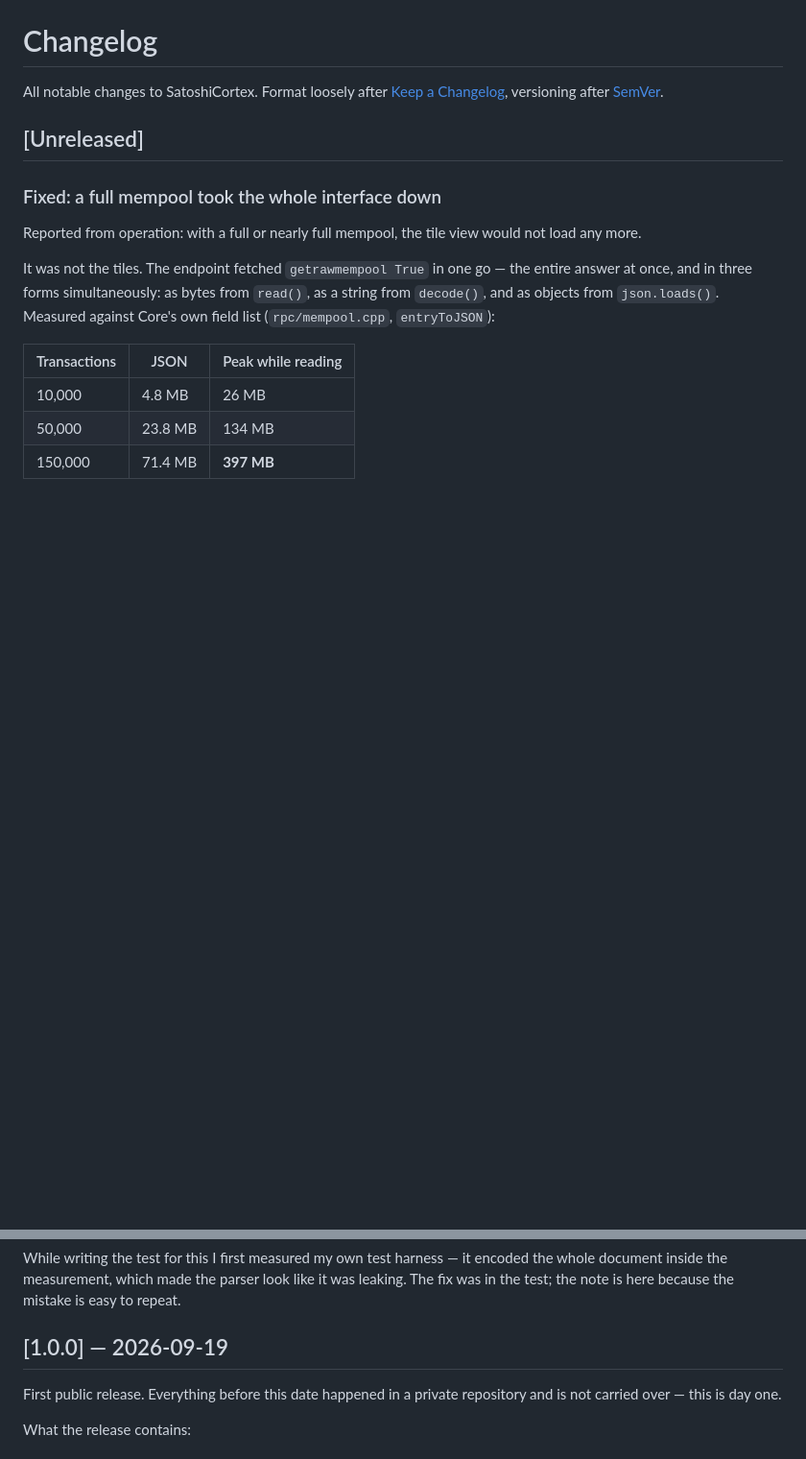
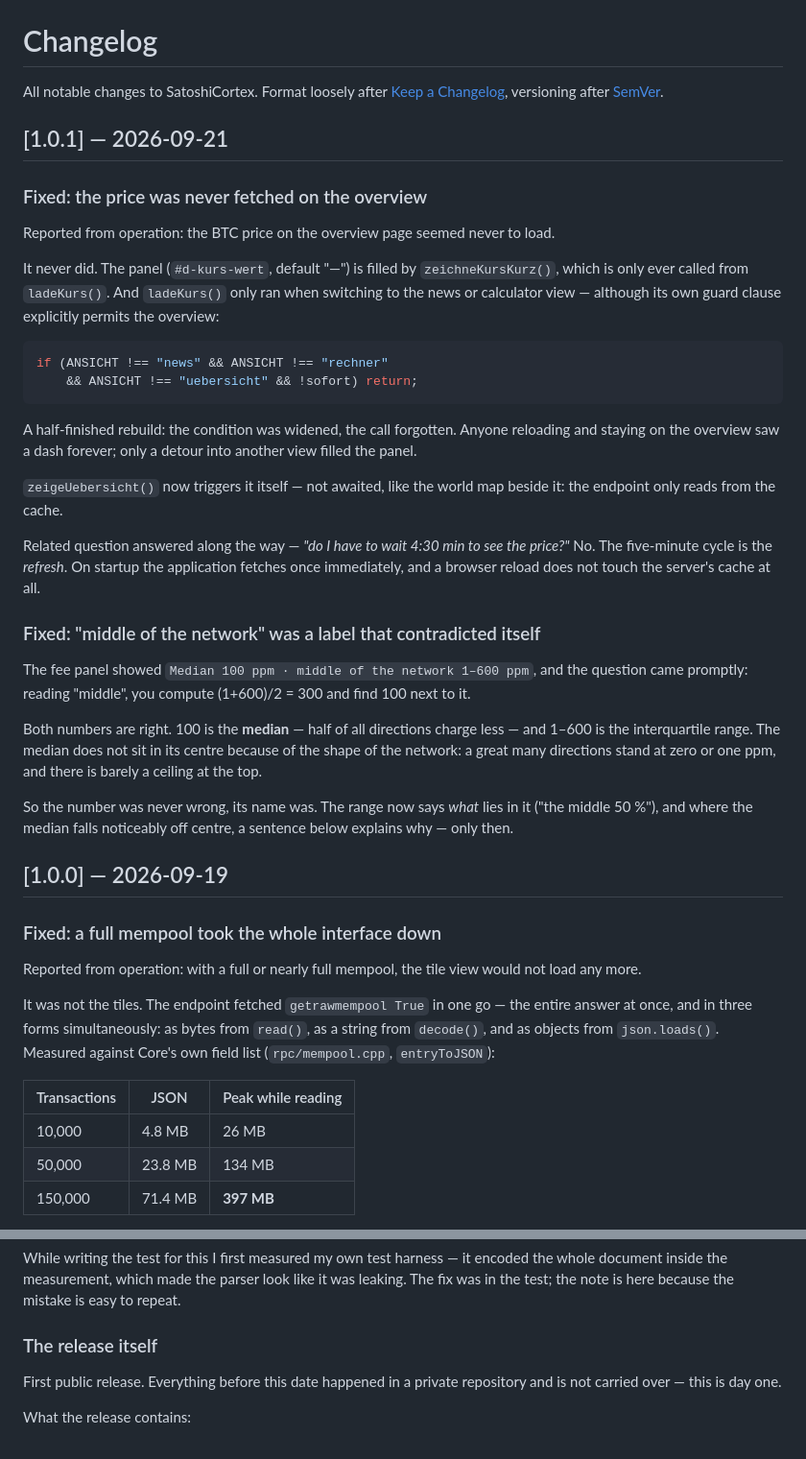
Before and after one commit to IkarusMK/satoshicortex, a Markdown page: CHANGELOG.md, 2 parts joined by grey strips. Shown at 96% size. Rendered like a GitHub page; blank space fills up the shorter version.

Commit message:
docs: Changelog nach Fassungen sortiert, 1.0.1
Der Mempool-Eintrag stand unter Unreleased, steckt aber laengst in v1.0.0 --
er gehoert dorthin. Der Gebuehrentext fehlte ganz. Beides nachgezogen.

1.0.1 bringt den Kurs-Fix: er ist die einzige Aenderung seit dem Tag.

Co-Authored-By: Claude Opus 5 <noreply@anthropic.com>

````diff
--- a/CHANGELOG.md
+++ b/CHANGELOG.md
@@ -4,7 +4,51 @@ All notable changes to SatoshiCortex. Format loosely after
 [Keep a Changelog](https://keepachangelog.com/en/1.1.0/), versioning after
 [SemVer](https://semver.org/).
 
-## [Unreleased]
+## [1.0.1] — 2026-09-21
+
+### Fixed: the price was never fetched on the overview
+
+Reported from operation: the BTC price on the overview page seemed never to
+load.
+
+It never did. The panel (`#d-kurs-wert`, default "—") is filled by
+`zeichneKursKurz()`, which is only ever called from `ladeKurs()`. And
+`ladeKurs()` only ran when switching to the news or calculator view —
+although its own guard clause explicitly permits the overview:
+
+```js
+if (ANSICHT !== "news" && ANSICHT !== "rechner"
+    && ANSICHT !== "uebersicht" && !sofort) return;
+```
+
+A half-finished rebuild: the condition was widened, the call forgotten.
+Anyone reloading and staying on the overview saw a dash forever; only a
+detour into another view filled the panel.
+
+`zeigeUebersicht()` now triggers it itself — not awaited, like the world map
+beside it: the endpoint only reads from the cache.
+
+Related question answered along the way — *"do I have to wait 4:30 min to see
+the price?"* No. The five-minute cycle is the *refresh*. On startup the
+application fetches once immediately, and a browser reload does not touch the
+server's cache at all.
+
+### Fixed: "middle of the network" was a label that contradicted itself
+
+The fee panel showed `Median 100 ppm · middle of the network 1–600 ppm`, and
+the question came promptly: reading "middle", you compute (1+600)/2 = 300 and
+find 100 next to it.
+
+Both numbers are right. 100 is the **median** — half of all directions charge
+less — and 1–600 is the interquartile range. The median does not sit in its
+centre because of the shape of the network: a great many directions stand at
+zero or one ppm, and there is barely a ceiling at the top.
+
+So the number was never wrong, its name was. The range now says *what* lies
+in it ("the middle 50 %"), and where the median falls noticeably off centre,
+a sentence below explains why — only then.
+
+## [1.0.0] — 2026-09-19
 
 ### Fixed: a full mempool took the whole interface down
 
@@ -44,7 +88,7 @@ encoded the whole document inside the measurement, which made the parser look
 like it was leaking. The fix was in the test; the note is here because the
 mistake is easy to repeat.
 
-## [1.0.0] — 2026-09-19
+### The release itself
 
 First public release. Everything before this date happened in a private
 repository and is not carried over — this is day one.
````
